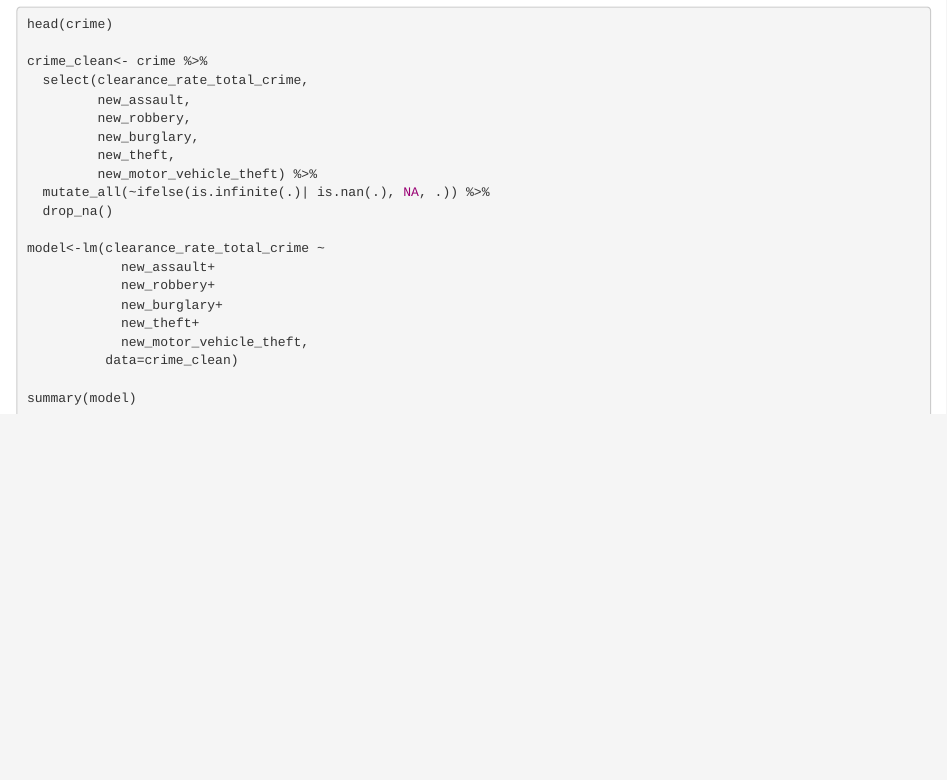
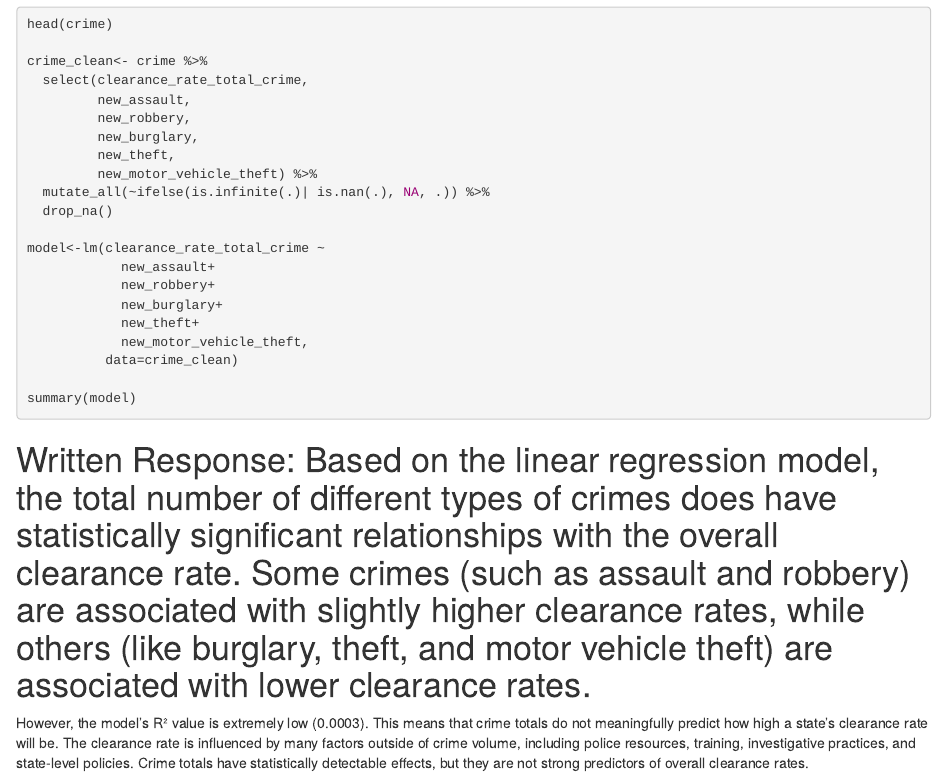
Before and after one commit to WorldClassFeeder/Final-Project-dida-325, an R Markdown document (L_FinalProject.Rmd): the page in a window 1100 px wide, from 2300 px down. Rendered offline with R 4.5, knitr and Pandoc, with nearby package versions; the code chunks are not run, so their results and figures are left out.

Commit message:
Update L_FinalProject.Rmd

````diff
--- a/L_FinalProject.Rmd
+++ b/L_FinalProject.Rmd
@@ -154,3 +154,6 @@ model<-lm(clearance_rate_total_crime ~
 
 summary(model)
 ```
+
+# Written Response: Based on the linear regression model, the total number of different types of crimes does have statistically significant relationships with the overall clearance rate. Some crimes (such as assault and robbery) are associated with slightly higher clearance rates, while others (like burglary, theft, and motor vehicle theft) are associated with lower clearance rates.
+However, the model’s R² value is extremely low (0.0003). This means that crime totals do not meaningfully predict how high a state’s clearance rate will be. The clearance rate is influenced by many factors outside of crime volume, including police resources, training, investigative practices, and state-level policies. Crime totals have statistically detectable effects, but they are not strong predictors of overall clearance rates.
````
